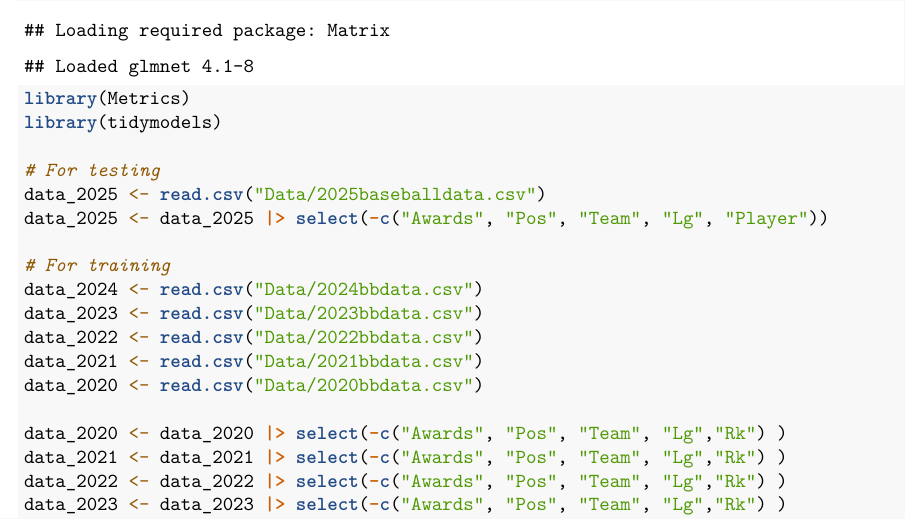
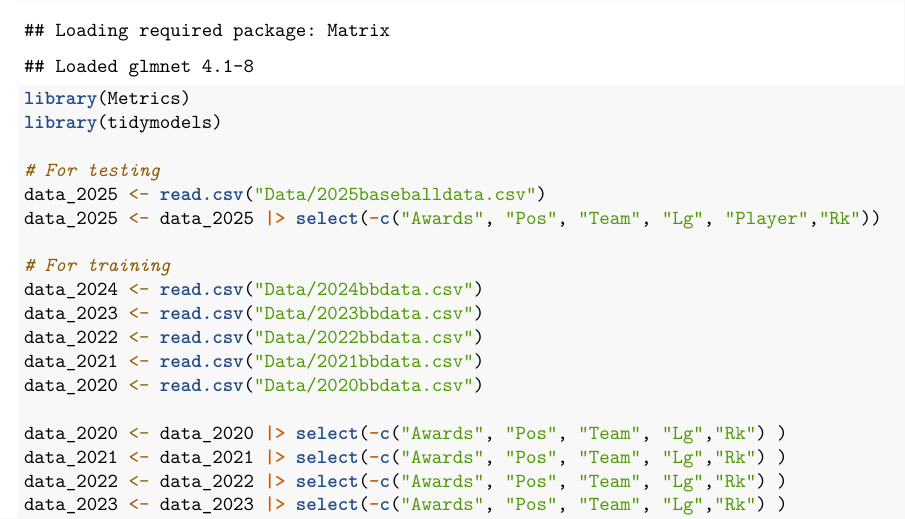
Before and after one commit to dsci445-csu/project-3, an R Markdown document (WorkingScript.Rmd): part of page 1 of 10, cut so that both start at the same text. Rendered offline with R 4.5, knitr and Pandoc, then LaTeX, with nearby package versions; some code elsewhere in the file could not run offline; common packages that the code uses without loading them are loaded.

Commit message:
took Rankings out of 2025 data

```diff
--- a/WorkingScript.Rmd
+++ b/WorkingScript.Rmd
@@ -14,7 +14,7 @@ library(tidymodels)
 
 # For testing
 data_2025 <- read.csv("Data/2025baseballdata.csv")
-data_2025 <- data_2025 |> select(-c("Awards", "Pos", "Team", "Lg", "Player"))
+data_2025 <- data_2025 |> select(-c("Awards", "Pos", "Team", "Lg", "Player","Rk"))
 
 # For training
 data_2024 <- read.csv("Data/2024bbdata.csv")
```
